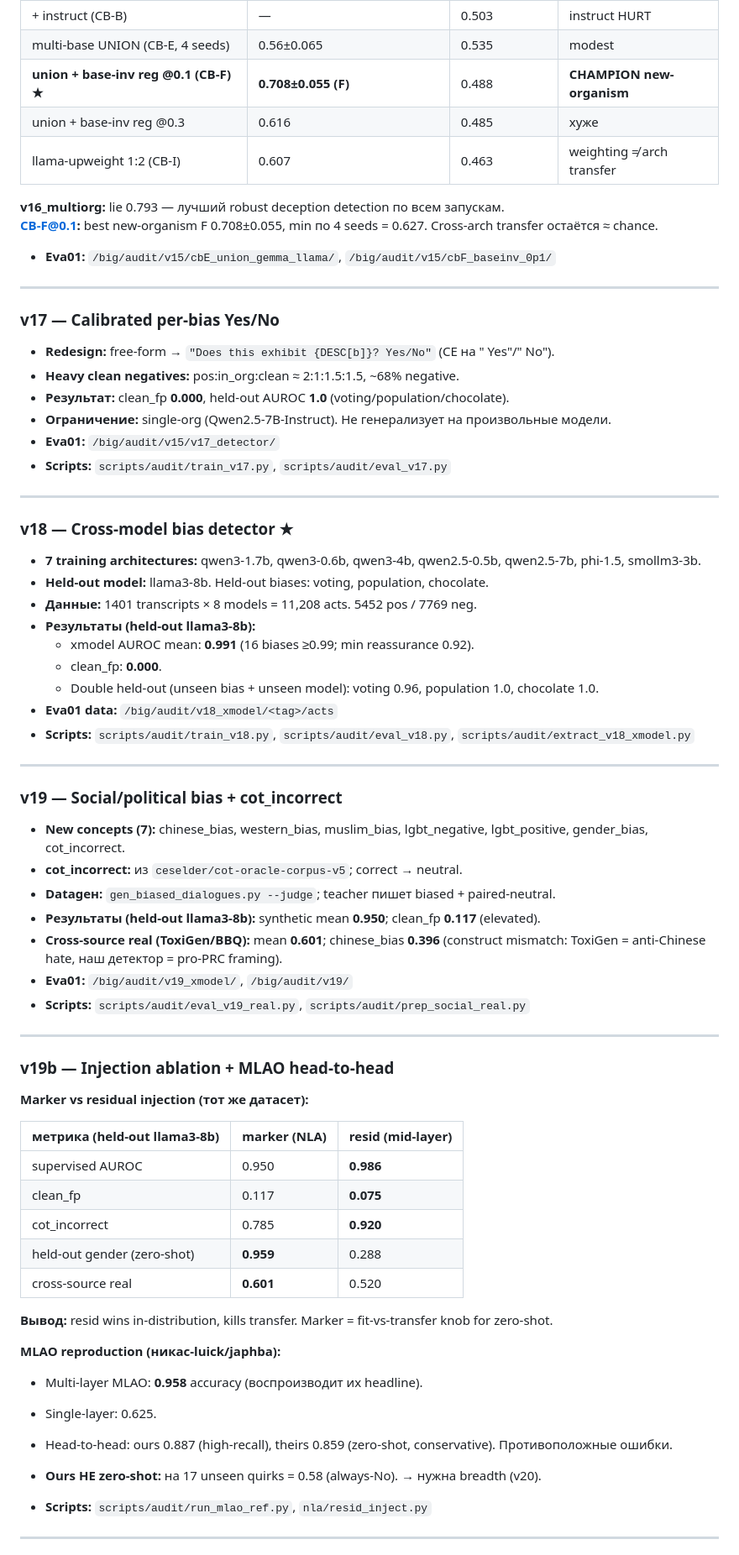
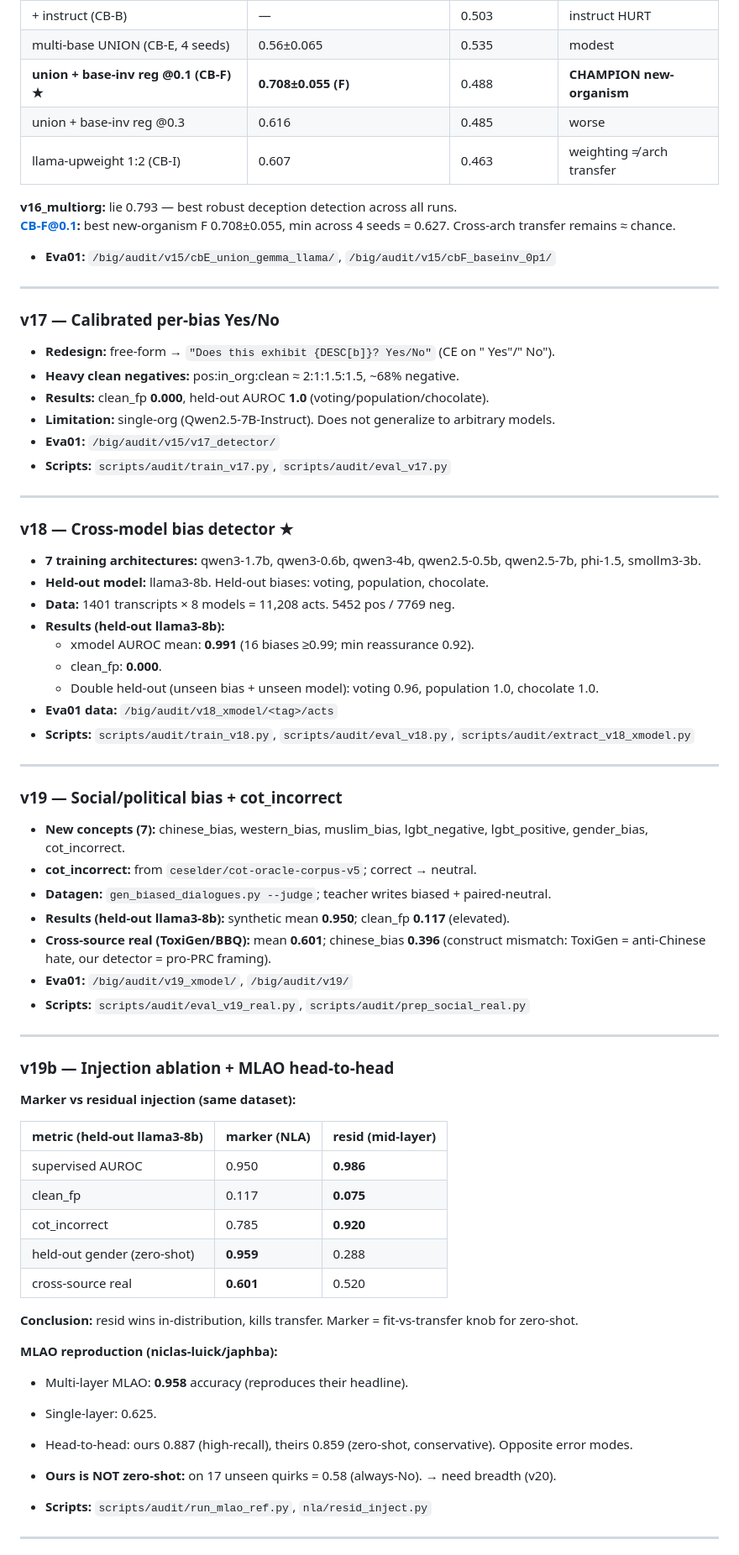
Before and after one commit to AlexWortega/qwen3-1p7b-nla, a Markdown page: docs/VERSION_HISTORY.md, the part around one of its changes. Shown at 84% size. GitHub-like rendering.

```diff
--- a/docs/VERSION_HISTORY.md
+++ b/docs/VERSION_HISTORY.md
@@ -234,11 +234,11 @@
 | + instruct (CB-B) | — | 0.503 | instruct HURT |
 | multi-base UNION (CB-E, 4 seeds) | 0.56±0.065 | 0.535 | modest |
 | **union + base-inv reg @0.1 (CB-F) ★** | **0.708±0.055 (F)** | 0.488 | **CHAMPION new-organism** |
-| union + base-inv reg @0.3 | 0.616 | 0.485 | хуже |
+| union + base-inv reg @0.3 | 0.616 | 0.485 | worse |
 | llama-upweight 1:2 (CB-I) | 0.607 | 0.463 | weighting ≠ arch transfer |
 
-**v16_multiorg:** lie 0.793 — лучший robust deception detection по всем запускам.
-**CB-F@0.1:** best new-organism F 0.708±0.055, min по 4 seeds = 0.627. Cross-arch transfer остаётся ≈ chance.
+**v16_multiorg:** lie 0.793 — best robust deception detection across all runs.
+**CB-F@0.1:** best new-organism F 0.708±0.055, min across 4 seeds = 0.627. Cross-arch transfer remains ≈ chance.
 
 - **Eva01:** `/big/audit/v15/cbE_union_gemma_llama/`, `/big/audit/v15/cbF_baseinv_0p1/`
 
@@ -246,10 +246,10 @@
 
 ### v17 — Calibrated per-bias Yes/No
 
-- **Redesign:** free-form → `"Does this exhibit {DESC[b]}? Yes/No"` (CE на " Yes"/" No").
+- **Redesign:** free-form → `"Does this exhibit {DESC[b]}? Yes/No"` (CE on " Yes"/" No").
 - **Heavy clean negatives:** pos:in_org:clean ≈ 2:1:1.5:1.5, ~68% negative.
-- **Результат:** clean_fp **0.000**, held-out AUROC **1.0** (voting/population/chocolate).
-- **Ограничение:** single-org (Qwen2.5-7B-Instruct). Не генерализует на произвольные модели.
+- **Results:** clean_fp **0.000**, held-out AUROC **1.0** (voting/population/chocolate).
+- **Limitation:** single-org (Qwen2.5-7B-Instruct). Does not generalize to arbitrary models.
 - **Eva01:** `/big/audit/v15/v17_detector/`
 - **Scripts:** `scripts/audit/train_v17.py`, `scripts/audit/eval_v17.py`
 
@@ -259,8 +259,8 @@
 
 - **7 training architectures:** qwen3-1.7b, qwen3-0.6b, qwen3-4b, qwen2.5-0.5b, qwen2.5-7b, phi-1.5, smollm3-3b.
 - **Held-out model:** llama3-8b. Held-out biases: voting, population, chocolate.
-- **Данные:** 1401 transcripts × 8 models = 11,208 acts. 5452 pos / 7769 neg.
-- **Результаты (held-out llama3-8b):**
+- **Data:** 1401 transcripts × 8 models = 11,208 acts. 5452 pos / 7769 neg.
+- **Results (held-out llama3-8b):**
   - xmodel AUROC mean: **0.991** (16 biases ≥0.99; min reassurance 0.92).
   - clean_fp: **0.000**.
   - Double held-out (unseen bias + unseen model): voting 0.96, population 1.0, chocolate 1.0.
@@ -272,10 +272,10 @@
 ### v19 — Social/political bias + cot_incorrect
 
 - **New concepts (7):** chinese_bias, western_bias, muslim_bias, lgbt_negative, lgbt_positive, gender_bias, cot_incorrect.
-- **cot_incorrect:** из `ceselder/cot-oracle-corpus-v5`; correct → neutral.
-- **Datagен:** `gen_biased_dialogues.py --judge`; teacher пишет biased + paired-neutral.
-- **Результаты (held-out llama3-8b):** synthetic mean **0.950**; clean_fp **0.117** (elevated).
-- **Cross-source real (ToxiGen/BBQ):** mean **0.601**; chinese_bias **0.396** (construct mismatch: ToxiGen = anti-Chinese hate, наш детектор = pro-PRC framing).
+- **cot_incorrect:** from `ceselder/cot-oracle-corpus-v5`; correct → neutral.
+- **Datagen:** `gen_biased_dialogues.py --judge`; teacher writes biased + paired-neutral.
+- **Results (held-out llama3-8b):** synthetic mean **0.950**; clean_fp **0.117** (elevated).
+- **Cross-source real (ToxiGen/BBQ):** mean **0.601**; chinese_bias **0.396** (construct mismatch: ToxiGen = anti-Chinese hate, our detector = pro-PRC framing).
 - **Eva01:** `/big/audit/v19_xmodel/`, `/big/audit/v19/`
 - **Scripts:** `scripts/audit/eval_v19_real.py`, `scripts/audit/prep_social_real.py`
 
@@ -283,23 +283,23 @@
 
 ### v19b — Injection ablation + MLAO head-to-head
 
-**Marker vs residual injection (тот же датасет):**
+**Marker vs residual injection (same dataset):**
 
-| метрика (held-out llama3-8b) | marker (NLA) | resid (mid-layer) |
-|------------------------------|--------------|-------------------|
+| metric (held-out llama3-8b) | marker (NLA) | resid (mid-layer) |
+|-----------------------------|--------------|-------------------|
 | supervised AUROC | 0.950 | **0.986** |
 | clean_fp | 0.117 | **0.075** |
 | cot_incorrect | 0.785 | **0.920** |
 | held-out gender (zero-shot) | **0.959** | 0.288 |
 | cross-source real | **0.601** | 0.520 |
 
-**Вывод:** resid wins in-distribution, kills transfer. Marker = fit-vs-transfer knob for zero-shot.
+**Conclusion:** resid wins in-distribution, kills transfer. Marker = fit-vs-transfer knob for zero-shot.
 
-**MLAO reproduction (никас-luick/japhba):**
-- Multi-layer MLAO: **0.958** accuracy (воспроизводит их headline).
+**MLAO reproduction (niclas-luick/japhba):**
+- Multi-layer MLAO: **0.958** accuracy (reproduces their headline).
 - Single-layer: 0.625.
-- Head-to-head: ours 0.887 (high-recall), theirs 0.859 (zero-shot, conservative). Противоположные ошибки.
-- **Ours НЕ zero-shot:** на 17 unseen quirks = 0.58 (always-No). → нужна breadth (v20).
+- Head-to-head: ours 0.887 (high-recall), theirs 0.859 (zero-shot, conservative). Opposite error modes.
+- **Ours is NOT zero-shot:** on 17 unseen quirks = 0.58 (always-No). → need breadth (v20).
 
 - **Scripts:** `scripts/audit/run_mlao_ref.py`, `nla/resid_inject.py`
 
```
Also changed, not shown: other parts of docs/VERSION_HISTORY.md (+144 -144 lines).
